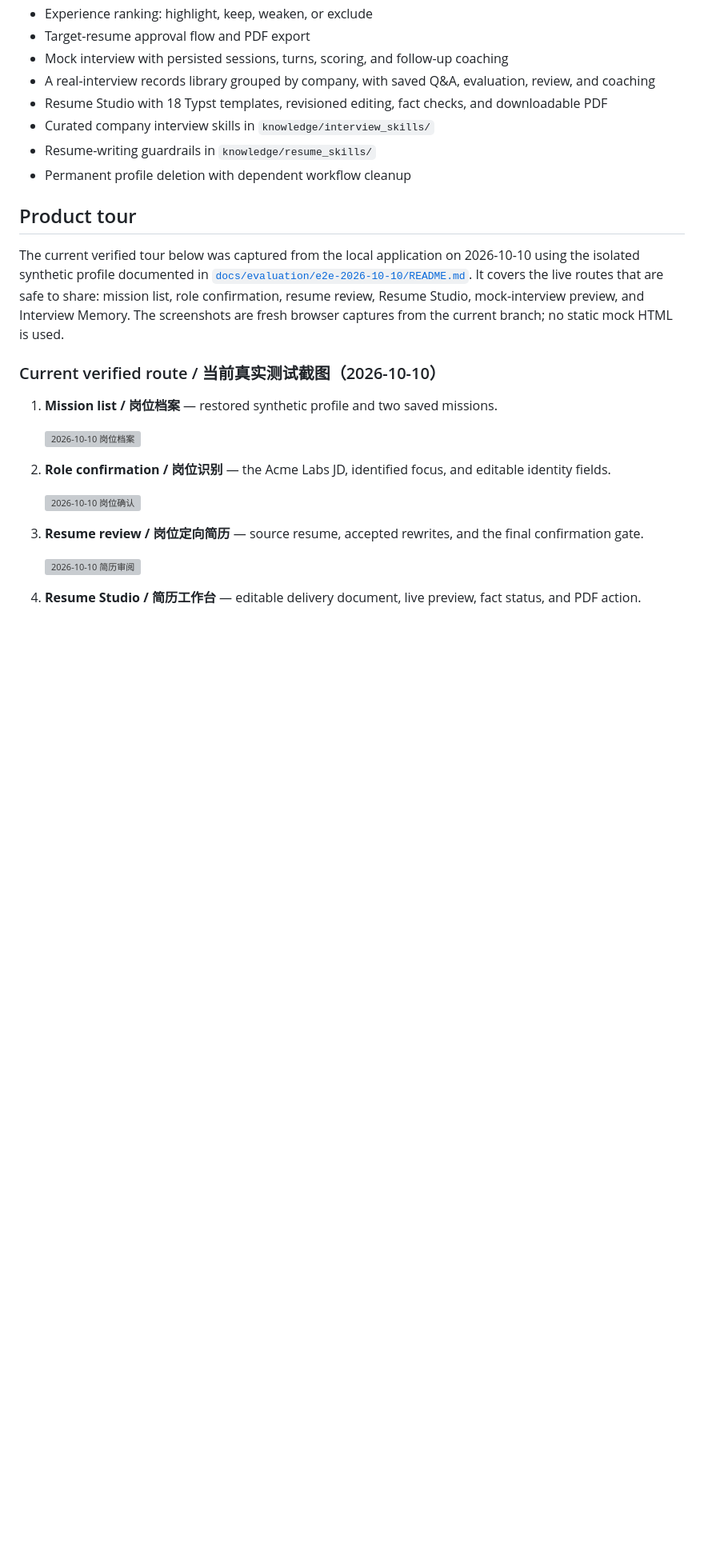
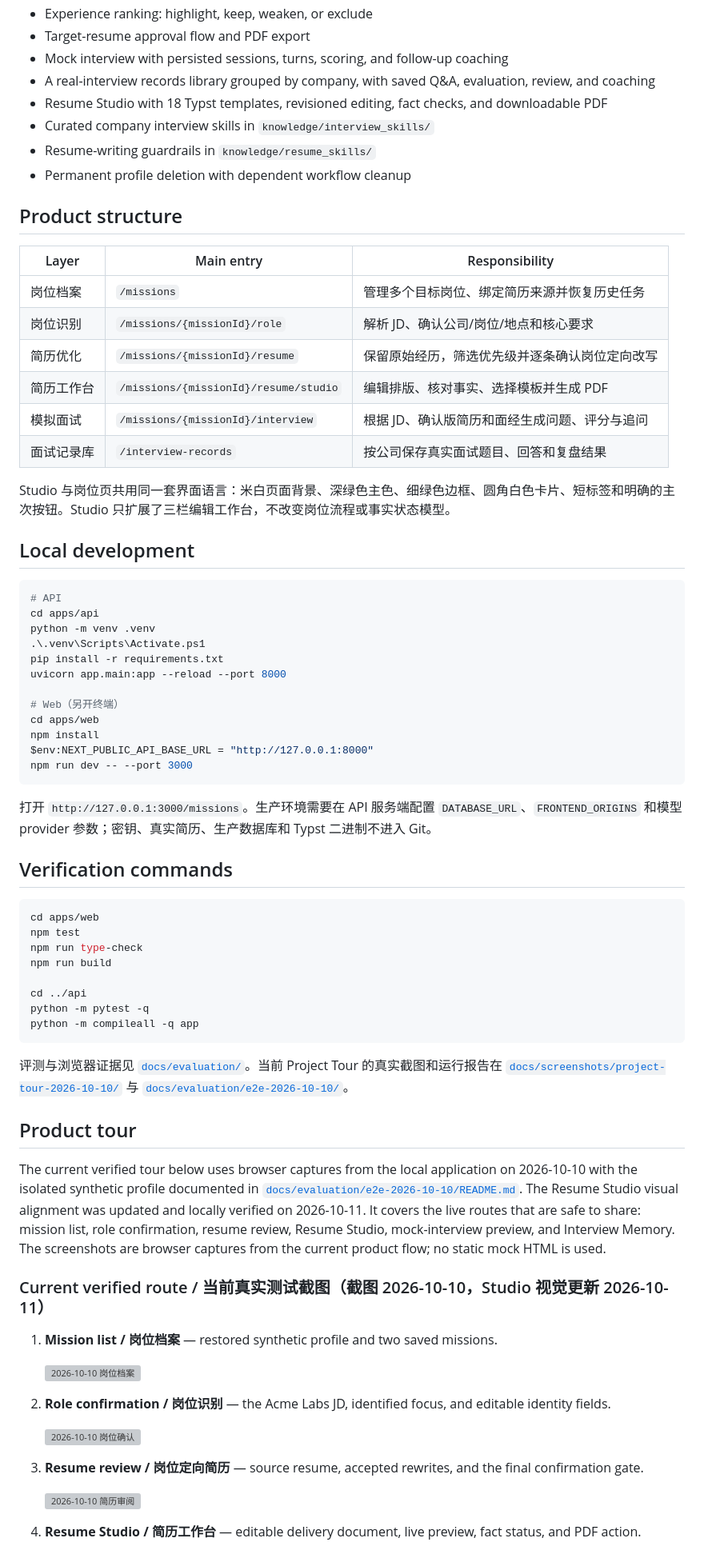
Before and after one commit to Cassieel-Q/AI-Career-OS, a Markdown page: README.md, the part around the change. Shown at 80% size. GitHub-like rendering; blank space fills up the shorter version; grey boxes are pictures that could not be loaded.

````diff
--- a/README.md
+++ b/README.md
@@ -23,11 +23,58 @@ The product is designed for AI product, technical product, and intelligent-hardw
 - Resume-writing guardrails in `knowledge/resume_skills/`
 - Permanent profile deletion with dependent workflow cleanup
 
+## Product structure
+
+| Layer | Main entry | Responsibility |
+|---|---|---|
+|岗位档案|`/missions`|管理多个目标岗位、绑定简历来源并恢复历史任务|
+|岗位识别|`/missions/{missionId}/role`|解析 JD、确认公司/岗位/地点和核心要求|
+|简历优化|`/missions/{missionId}/resume`|保留原始经历，筛选优先级并逐条确认岗位定向改写|
+|简历工作台|`/missions/{missionId}/resume/studio`|编辑排版、核对事实、选择模板并生成 PDF|
+|模拟面试|`/missions/{missionId}/interview`|根据 JD、确认版简历和面经生成问题、评分与追问|
+|面试记录库|`/interview-records`|按公司保存真实面试题目、回答和复盘结果|
+
+Studio 与岗位页共用同一套界面语言：米白页面背景、深绿色主色、细绿色边框、圆角白色卡片、短标签和明确的主次按钮。Studio 只扩展了三栏编辑工作台，不改变岗位流程或事实状态模型。
+
+## Local development
+
+```powershell
+# API
+cd apps/api
+python -m venv .venv
+.\.venv\Scripts\Activate.ps1
+pip install -r requirements.txt
+uvicorn app.main:app --reload --port 8000
+
+# Web（另开终端）
+cd apps/web
+npm install
+$env:NEXT_PUBLIC_API_BASE_URL = "http://127.0.0.1:8000"
+npm run dev -- --port 3000
+```
+
+打开 `http://127.0.0.1:3000/missions`。生产环境需要在 API 服务端配置 `DATABASE_URL`、`FRONTEND_ORIGINS` 和模型 provider 参数；密钥、真实简历、生产数据库和 Typst 二进制不进入 Git。
+
+## Verification commands
+
+```powershell
+cd apps/web
+npm test
+npm run type-check
+npm run build
+
+cd ../api
+python -m pytest -q
+python -m compileall -q app
+```
+
+评测与浏览器证据见 [`docs/evaluation/`](docs/evaluation/)。当前 Project Tour 的真实截图和运行报告在 [`docs/screenshots/project-tour-2026-10-10/`](docs/screenshots/project-tour-2026-10-10/) 与 [`docs/evaluation/e2e-2026-10-10/`](docs/evaluation/e2e-2026-10-10/)。
+
 ## Product tour
 
-The current verified tour below was captured from the local application on 2026-10-10 using the isolated synthetic profile documented in [`docs/evaluation/e2e-2026-10-10/README.md`](docs/evaluation/e2e-2026-10-10/README.md). It covers the live routes that are safe to share: mission list, role confirmation, resume review, Resume Studio, mock-interview preview, and Interview Memory. The screenshots are fresh browser captures from the current branch; no static mock HTML is used.
+The current verified tour below uses browser captures from the local application on 2026-10-10 with the isolated synthetic profile documented in [`docs/evaluation/e2e-2026-10-10/README.md`](docs/evaluation/e2e-2026-10-10/README.md). The Resume Studio visual alignment was updated and locally verified on 2026-10-11. It covers the live routes that are safe to share: mission list, role confirmation, resume review, Resume Studio, mock-interview preview, and Interview Memory. The screenshots are browser captures from the current product flow; no static mock HTML is used.
 
-### Current verified route / 当前真实测试截图（2026-10-10）
+### Current verified route / 当前真实测试截图（截图 2026-10-10，Studio 视觉更新 2026-10-11）
 
 1. **Mission list / 岗位档案** — restored synthetic profile and two saved missions.
 
````
Also changed, not shown: docs/screenshots/project-tour-2026-10-10/04-resume-studio.png, 3 other files.
